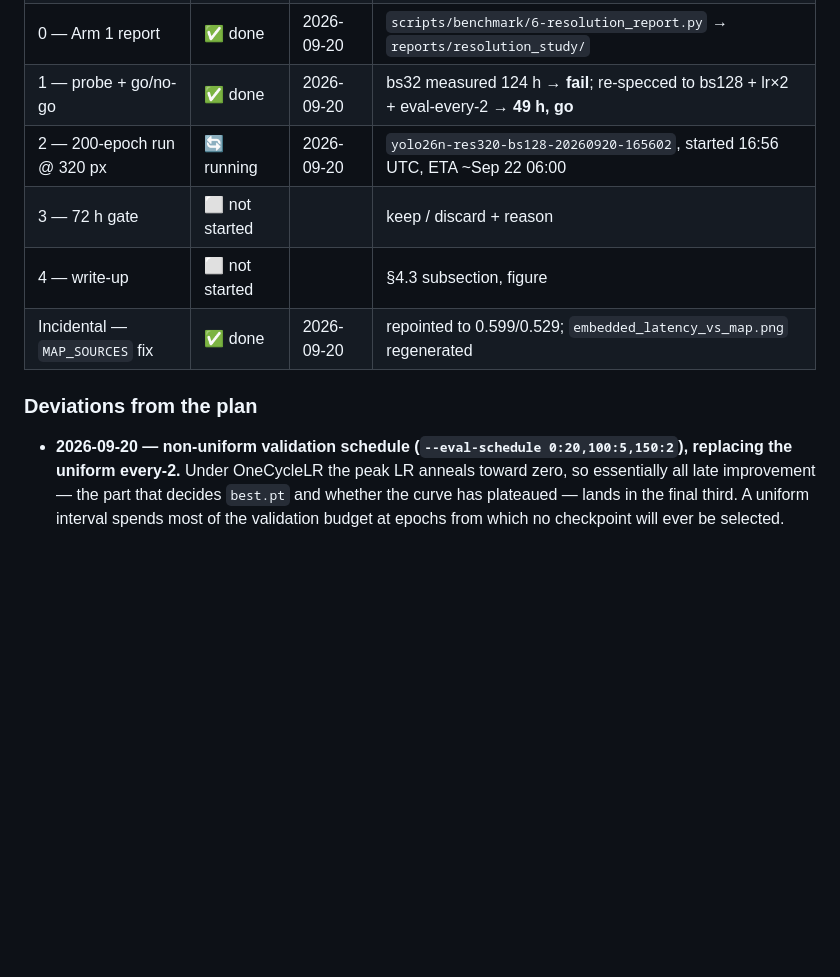
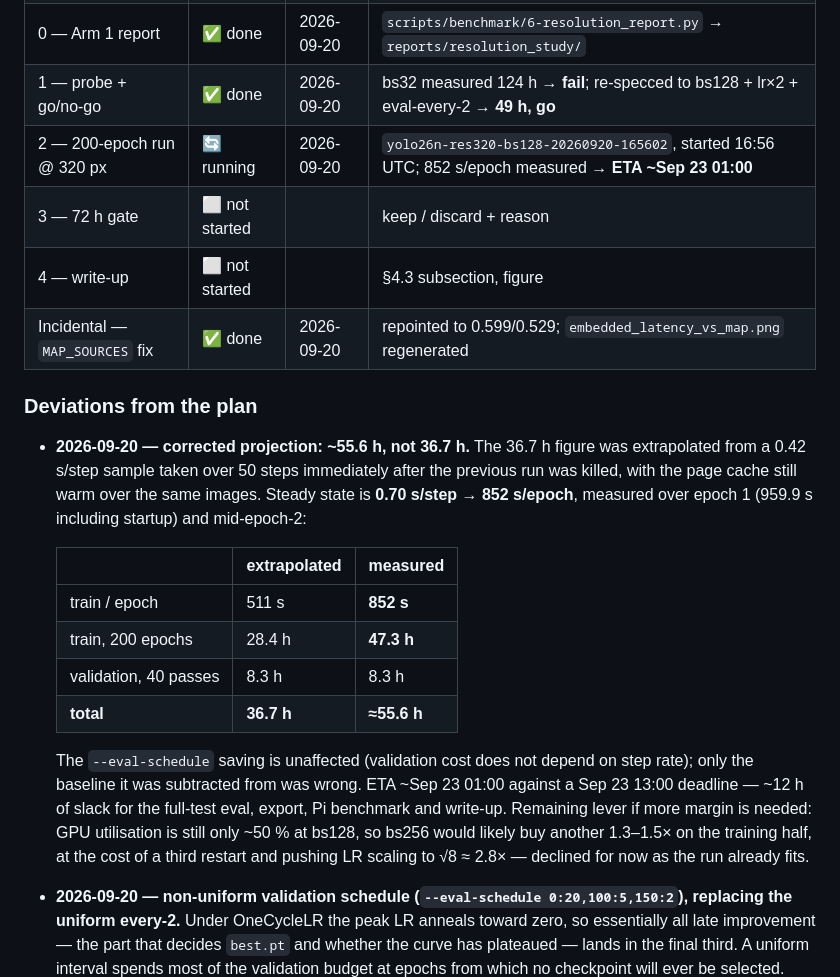
Before and after one commit to SimonHedrich/Master-Thesis, a Markdown page: docs/plans/2026-09-20_input-resolution-optimization-study.md, the part around the change. Drawn GitHub-style; blank space fills up the shorter version.

Commit message:
docs: correct 320px run projection to ~55.6 h (measured 852 s/epoch)
The 36.7 h figure came from a 0.42 s/step sample taken over 50 steps right
after the previous run was killed, with the page cache still warm over the
same images. Steady state is 0.70 s/step. The --eval-schedule saving itself
is unaffected — validation cost does not depend on step rate — only the
baseline it was subtracted from. ETA ~Sep 23 01:00 against a Sep 23 13:00
deadline.

Co-Authored-By: Claude Opus 5 (1M context) <noreply@anthropic.com>

```diff
--- a/docs/plans/2026-09-20_input-resolution-optimization-study.md
+++ b/docs/plans/2026-09-20_input-resolution-optimization-study.md
@@ -197,12 +197,33 @@ Produces the accuracy-vs-latency curve from the **existing**
 | 0 — Arm 1 latency (Pi 400) | ✅ done | 2026-09-20 | 30 new cells, gate PASS ×3; W_e2e 423 / 283 / 180 / **109 ms** at 4 threads |
 | 0 — Arm 1 report | ✅ done | 2026-09-20 | `scripts/benchmark/6-resolution_report.py` → `reports/resolution_study/` |
 | 1 — probe + go/no-go | ✅ done | 2026-09-20 | bs32 measured 124 h → **fail**; re-specced to bs128 + lr×2 + eval-every-2 → **49 h, go** |
-| 2 — 200-epoch run @ 320 px | 🔄 running | 2026-09-20 | `yolo26n-res320-bs128-20260920-165602`, started 16:56 UTC, ETA ~Sep 22 06:00 |
+| 2 — 200-epoch run @ 320 px | 🔄 running | 2026-09-20 | `yolo26n-res320-bs128-20260920-165602`, started 16:56 UTC; 852 s/epoch measured → **ETA ~Sep 23 01:00** |
 | 3 — 72 h gate | ⬜ not started | | keep / discard + reason |
 | 4 — write-up | ⬜ not started | | §4.3 subsection, figure |
 | Incidental — `MAP_SOURCES` fix | ✅ done | 2026-09-20 | repointed to 0.599/0.529; `embedded_latency_vs_map.png` regenerated |
 
 ### Deviations from the plan
+
+- **2026-09-20 — corrected projection: ~55.6 h, not 36.7 h.** The 36.7 h figure was
+  extrapolated from a 0.42 s/step sample taken over 50 steps immediately after the
+  previous run was killed, with the page cache still warm over the same images.
+  Steady state is **0.70 s/step → 852 s/epoch**, measured over epoch 1 (959.9 s
+  including startup) and mid-epoch-2:
+
+  | | extrapolated | measured |
+  |---|---|---|
+  | train / epoch | 511 s | **852 s** |
+  | train, 200 epochs | 28.4 h | **47.3 h** |
+  | validation, 40 passes | 8.3 h | 8.3 h |
+  | **total** | **36.7 h** | **≈55.6 h** |
+
+  The `--eval-schedule` saving is unaffected (validation cost does not depend on step
+  rate); only the baseline it was subtracted from was wrong. ETA ~Sep 23 01:00
+  against a Sep 23 13:00 deadline — ~12 h of slack for the full-test eval, export,
+  Pi benchmark and write-up. Remaining lever if more margin is needed: GPU
+  utilisation is still only ~50 % at bs128, so bs256 would likely buy another
+  1.3–1.5× on the training half, at the cost of a third restart and pushing LR
+  scaling to √8 ≈ 2.8× — declined for now as the run already fits.
 
 - **2026-09-20 — non-uniform validation schedule (`--eval-schedule 0:20,100:5,150:2`),
   replacing the uniform every-2.** Under OneCycleLR the peak LR anneals toward zero,
```
